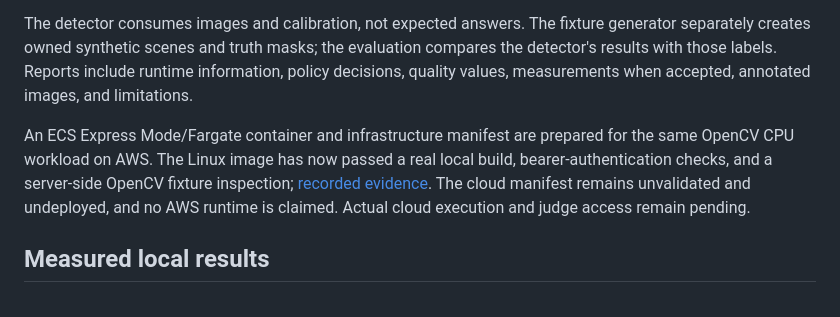
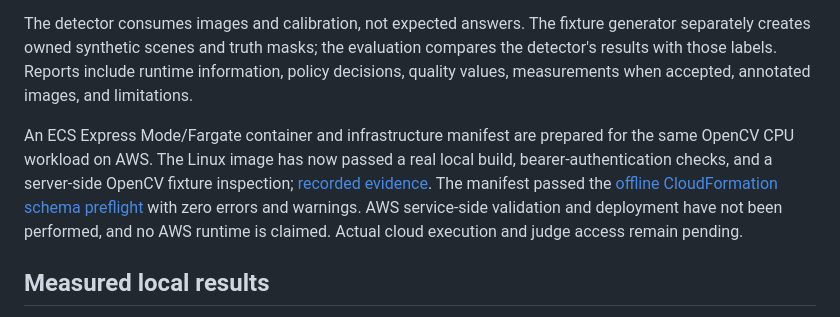
Before and after one commit to Vcode2407/opencv-clearpath, a Markdown page: docs/SUBMISSION.md, the part around the change. Rendered like a GitHub page.

```diff
--- a/docs/SUBMISSION.md
+++ b/docs/SUBMISSION.md
@@ -32,7 +32,7 @@ OpenCV validates the floor geometry and checks focus, clipping, background chang
 
 The detector consumes images and calibration, not expected answers. The fixture generator separately creates owned synthetic scenes and truth masks; the evaluation compares the detector's results with those labels. Reports include runtime information, policy decisions, quality values, measurements when accepted, annotated images, and limitations.
 
-An ECS Express Mode/Fargate container and infrastructure manifest are prepared for the same OpenCV CPU workload on AWS. The Linux image has now passed a real local build, bearer-authentication checks, and a server-side OpenCV fixture inspection; [recorded evidence](CONTAINER_VERIFICATION.md). The cloud manifest remains unvalidated and undeployed, and no AWS runtime is claimed. Actual cloud execution and judge access remain pending.
+An ECS Express Mode/Fargate container and infrastructure manifest are prepared for the same OpenCV CPU workload on AWS. The Linux image has now passed a real local build, bearer-authentication checks, and a server-side OpenCV fixture inspection; [recorded evidence](CONTAINER_VERIFICATION.md). The manifest passed the [offline CloudFormation schema preflight](AWS.md#offline-cloudformation-schema-preflight) with zero errors and warnings. AWS service-side validation and deployment have not been performed, and no AWS runtime is claimed. Actual cloud execution and judge access remain pending.
 
 ## Measured local results
 
```
Also changed, not shown: README.md (+1 -1 lines), docs/REPORT.md (+1 -1 lines).
